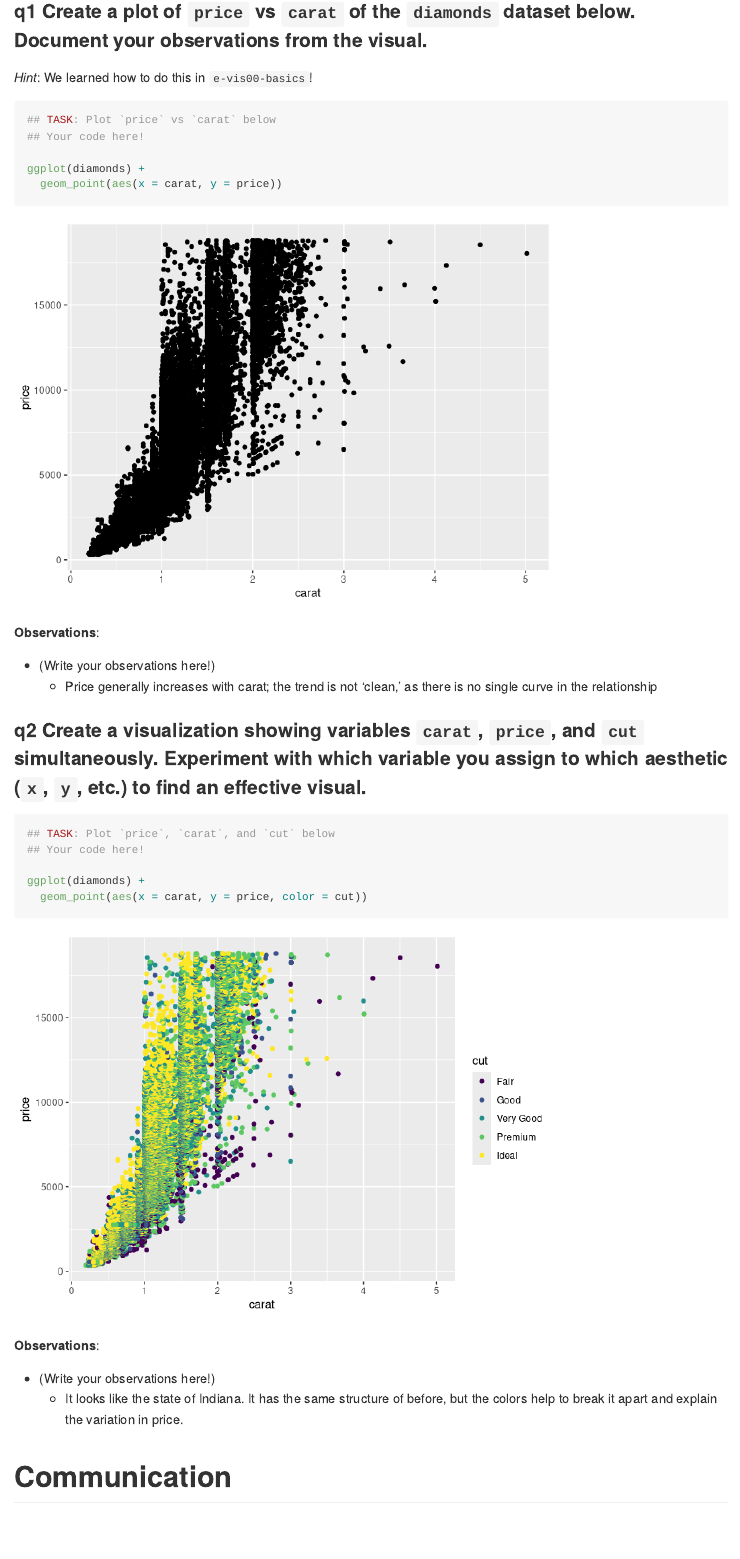
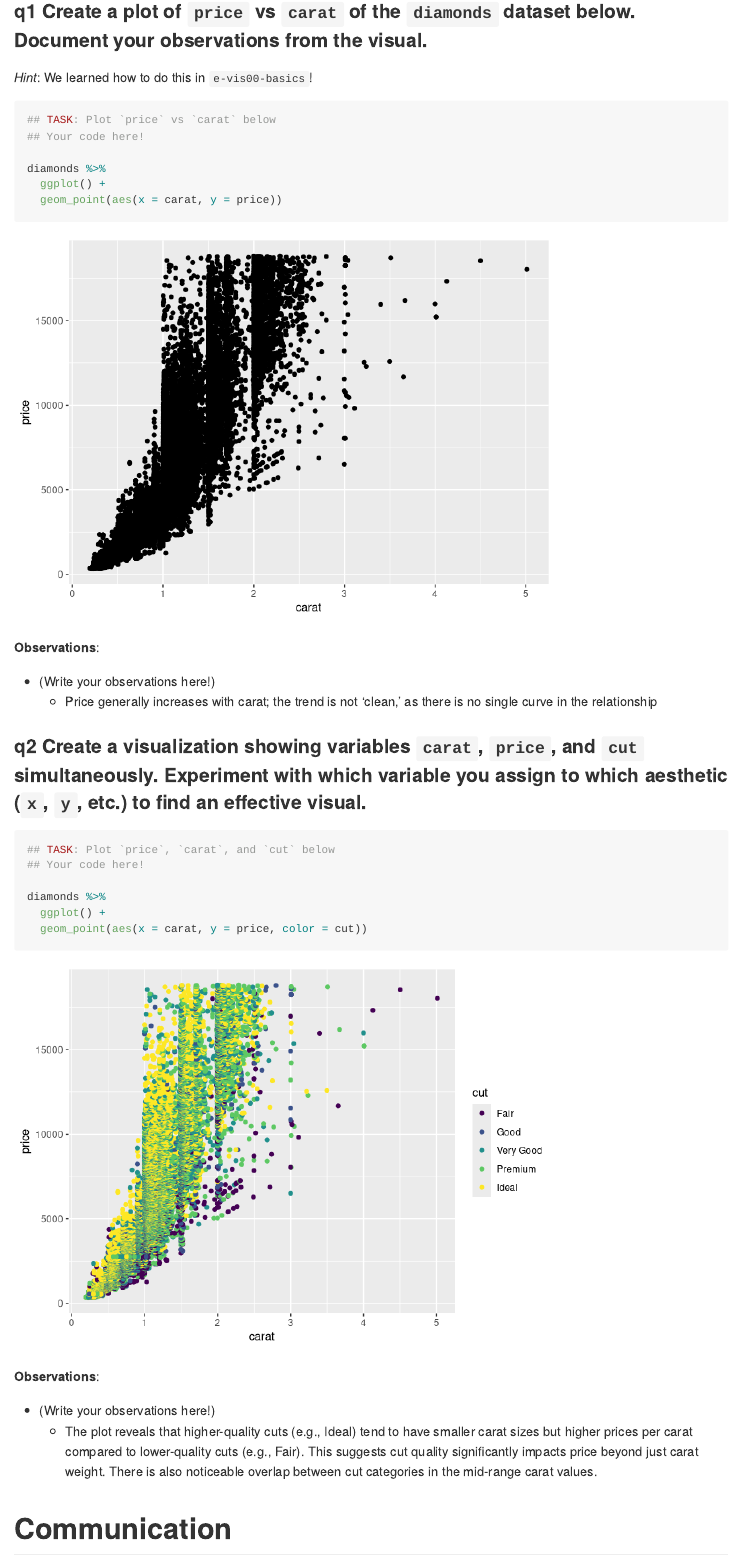
Before and after one commit to bakingflute/data-science-S2023, an R Markdown document (challenges/c00-diamonds-assignment.Rmd): the page in a window 1100 px wide, from 2000 px down. Rendered offline with R 4.5, knitr and Pandoc, with nearby package versions.

Commit message:
Resubmission Assignment 0

````diff
--- a/challenges/c00-diamonds-assignment.Rmd
+++ b/challenges/c00-diamonds-assignment.Rmd
@@ -60,9 +60,9 @@ In this first stage, you will explore the `diamonds` dataset and document your o
 ## TASK: Plot `price` vs `carat` below
 ## Your code here!
 
-ggplot(diamonds) +
+diamonds %>%
+  ggplot() +
   geom_point(aes(x = carat, y = price))
-
 ```
 
 **Observations**:
@@ -76,14 +76,15 @@ ggplot(diamonds) +
 ## TASK: Plot `price`, `carat`, and `cut` below
 ## Your code here!
 
-ggplot(diamonds) +
+diamonds %>%
+  ggplot() +
   geom_point(aes(x = carat, y = price, color = cut))
 ```
 
 **Observations**:
 
 -   (Write your observations here!)
-    -   It looks like the state of Indiana. It has the same structure of before, but the colors help to break it apart and explain the variation in price.
+    -   The plot reveals that higher-quality cuts (e.g., Ideal) tend to have smaller carat sizes but higher prices per carat compared to lower-quality cuts (e.g., Fair). This suggests cut quality significantly impacts price beyond just carat weight. There is also noticeable overlap between cut categories in the mid-range carat values.
 
 # Communication
 
````
Also changed, not shown: challenges/c00-diamonds-assignment.md.
